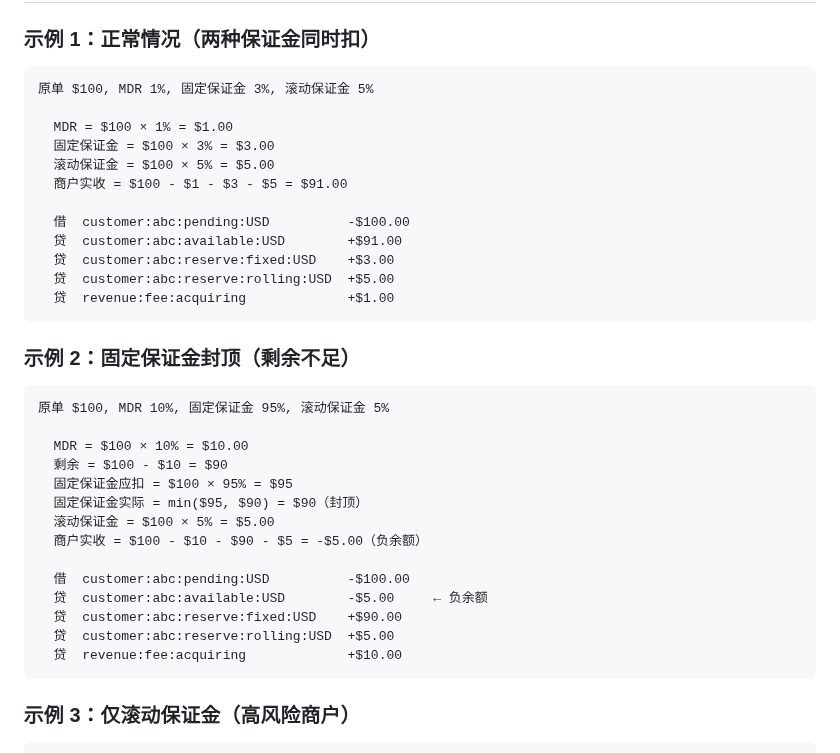
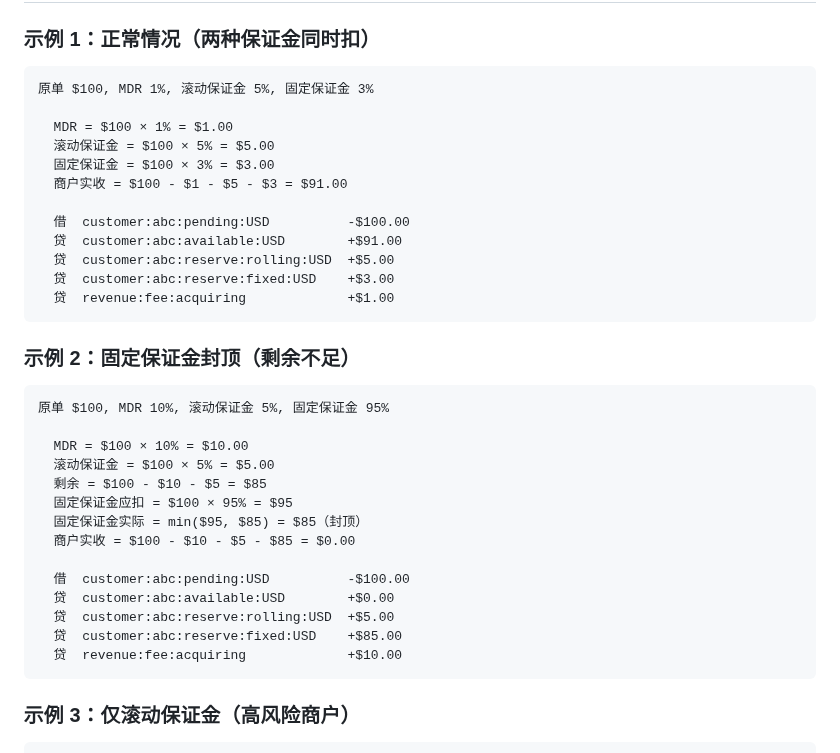
Before and after one commit to 1aboveio/wallet-architecture, a Markdown page: docs/adr/0002-reserve-mechanism.md, the part around one of its changes. Rendered like a GitHub page.

Commit message:
adr: 更新 0002 扣除顺序为 MDR → 滚动 → 固定

````diff
--- a/docs/adr/0002-reserve-mechanism.md
+++ b/docs/adr/0002-reserve-mechanism.md
@@ -63,36 +63,36 @@ IF 扣除后结算余额为负
 ### 示例 1：正常情况（两种保证金同时扣）
 
 ```
-原单 $100, MDR 1%, 固定保证金 3%, 滚动保证金 5%
+原单 $100, MDR 1%, 滚动保证金 5%, 固定保证金 3%
 
   MDR = $100 × 1% = $1.00
+  滚动保证金 = $100 × 5% = $5.00
   固定保证金 = $100 × 3% = $3.00
-  滚动保证金 = $100 × 5% = $5.00
-  商户实收 = $100 - $1 - $3 - $5 = $91.00
+  商户实收 = $100 - $1 - $5 - $3 = $91.00
 
   借  customer:abc:pending:USD          -$100.00
   贷  customer:abc:available:USD        +$91.00
+  贷  customer:abc:reserve:rolling:USD  +$5.00
   贷  customer:abc:reserve:fixed:USD    +$3.00
-  贷  customer:abc:reserve:rolling:USD  +$5.00
   贷  revenue:fee:acquiring             +$1.00
 ```
 
 ### 示例 2：固定保证金封顶（剩余不足）
 
 ```
-原单 $100, MDR 10%, 固定保证金 95%, 滚动保证金 5%
+原单 $100, MDR 10%, 滚动保证金 5%, 固定保证金 95%
 
   MDR = $100 × 10% = $10.00
-  剩余 = $100 - $10 = $90
+  滚动保证金 = $100 × 5% = $5.00
+  剩余 = $100 - $10 - $5 = $85
   固定保证金应扣 = $100 × 95% = $95
-  固定保证金实际 = min($95, $90) = $90（封顶）
-  滚动保证金 = $100 × 5% = $5.00
-  商户实收 = $100 - $10 - $90 - $5 = -$5.00（负余额）
+  固定保证金实际 = min($95, $85) = $85（封顶）
+  商户实收 = $100 - $10 - $5 - $85 = $0.00
 
   借  customer:abc:pending:USD          -$100.00
-  贷  customer:abc:available:USD        -$5.00     ← 负余额
-  贷  customer:abc:reserve:fixed:USD    +$90.00
+  贷  customer:abc:available:USD        +$0.00
   贷  customer:abc:reserve:rolling:USD  +$5.00
+  贷  customer:abc:reserve:fixed:USD    +$85.00
   贷  revenue:fee:acquiring             +$10.00
 ```
 
````
Also changed, not shown: other parts of docs/adr/0002-reserve-mechanism.md (+2 -2 lines).
